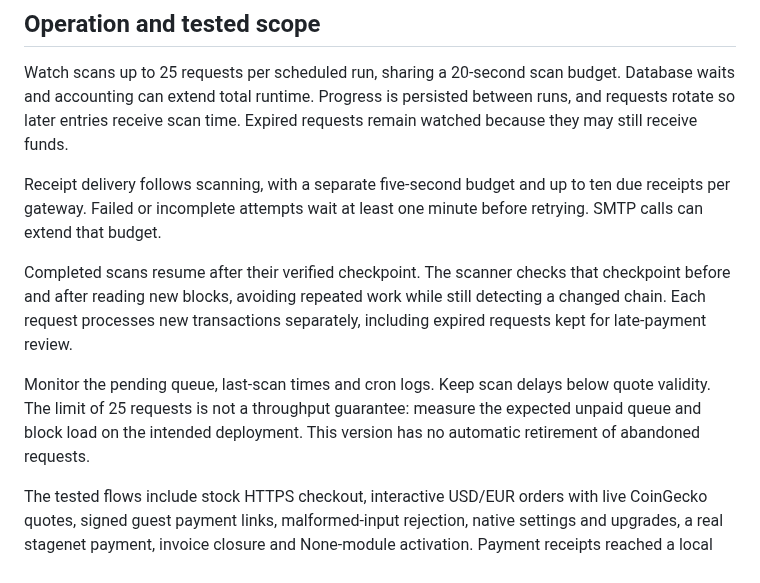
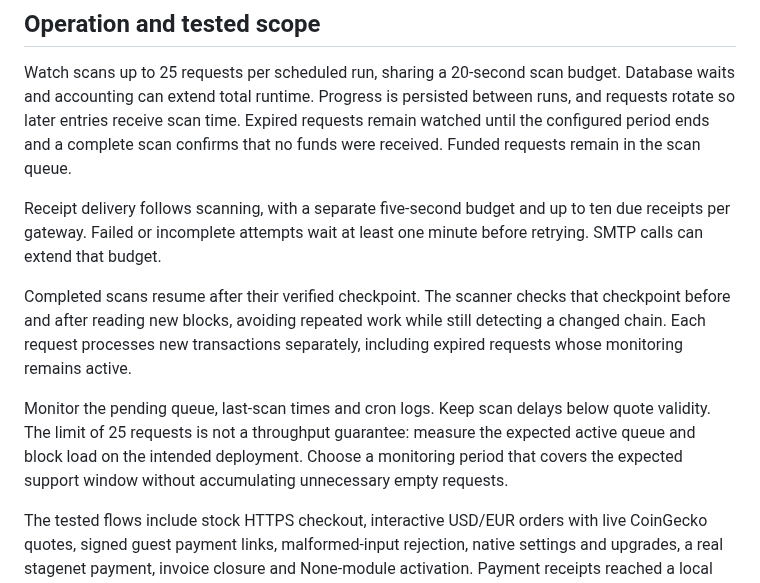
Before and after one commit to SlowBearDigger/xmr-pay-blesta, a Markdown page: README.md, the part around one of its changes. Rendered like a GitHub page.

```diff
--- a/README.md
+++ b/README.md
@@ -213,7 +231,8 @@ saved can repeat that email. It does not repeat the payment or invoice credit.
 Watch scans up to 25 requests per scheduled run, sharing a 20-second scan budget.
 Database waits and accounting can extend total runtime. Progress is persisted
 between runs, and requests rotate so later entries receive scan time. Expired
-requests remain watched because they may still receive funds.
+requests remain watched until the configured period ends and a complete scan
+confirms that no funds were received. Funded requests remain in the scan queue.
 
 Receipt delivery follows scanning, with a separate five-second budget and up to
 ten due receipts per gateway. Failed or incomplete attempts wait at least one
@@ -222,12 +241,13 @@ minute before retrying. SMTP calls can extend that budget.
 Completed scans resume after their verified checkpoint. The scanner checks that
 checkpoint before and after reading new blocks, avoiding repeated work while
 still detecting a changed chain. Each request processes new transactions
-separately, including expired requests kept for late-payment review.
+separately, including expired requests whose monitoring remains active.
 
 Monitor the pending queue, last-scan times and cron logs. Keep scan delays below
 quote validity. The limit of 25 requests is not a throughput guarantee: measure
-the expected unpaid queue and block load on the intended deployment. This
-version has no automatic retirement of abandoned requests.
+the expected active queue and block load on the intended deployment. Choose a
+monitoring period that covers the expected support window without accumulating
+unnecessary empty requests.
 
 The tested flows include stock HTTPS checkout, interactive USD/EUR orders with
 live CoinGecko quotes, signed guest payment links, malformed-input rejection,
```
Also changed, not shown: other parts of README.md (+66 -3 lines), CHANGELOG.md (+11 -0 lines), docs/screenshots/configuration.png, 11 other files.
